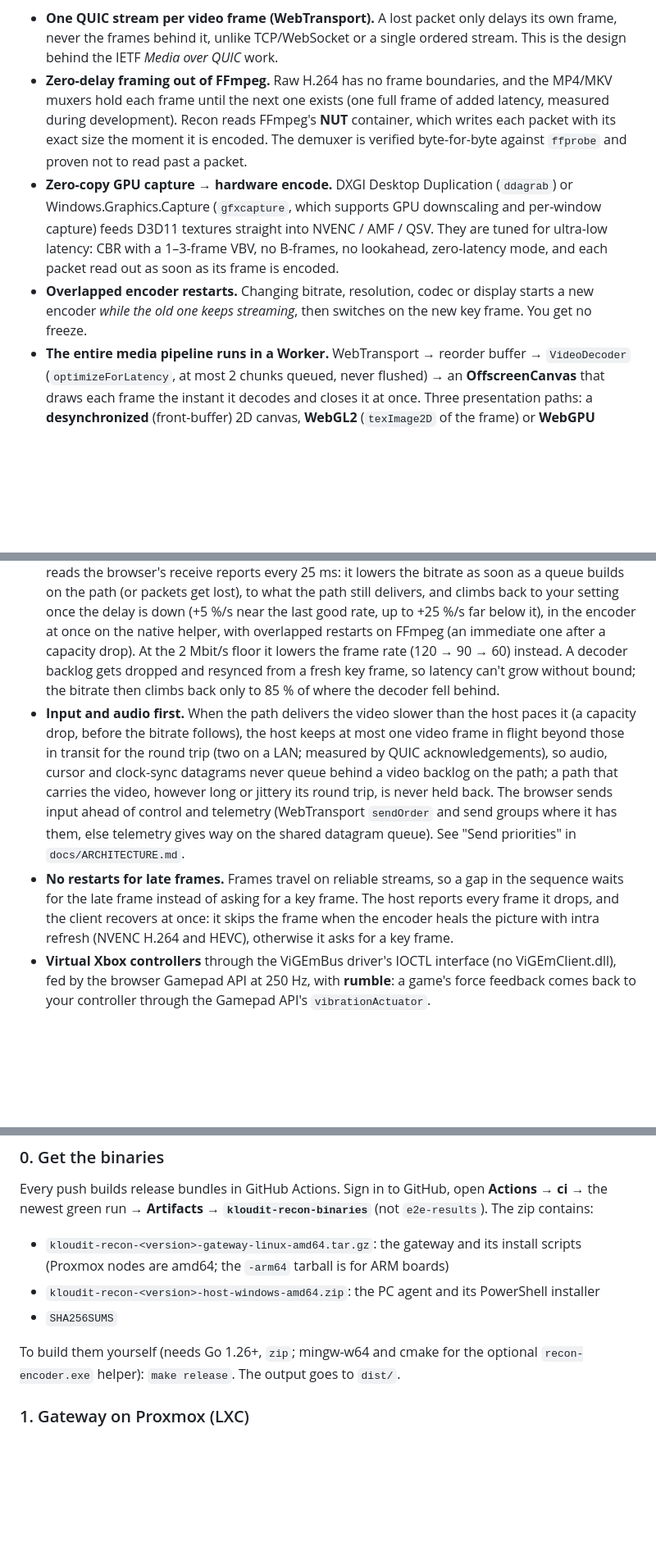
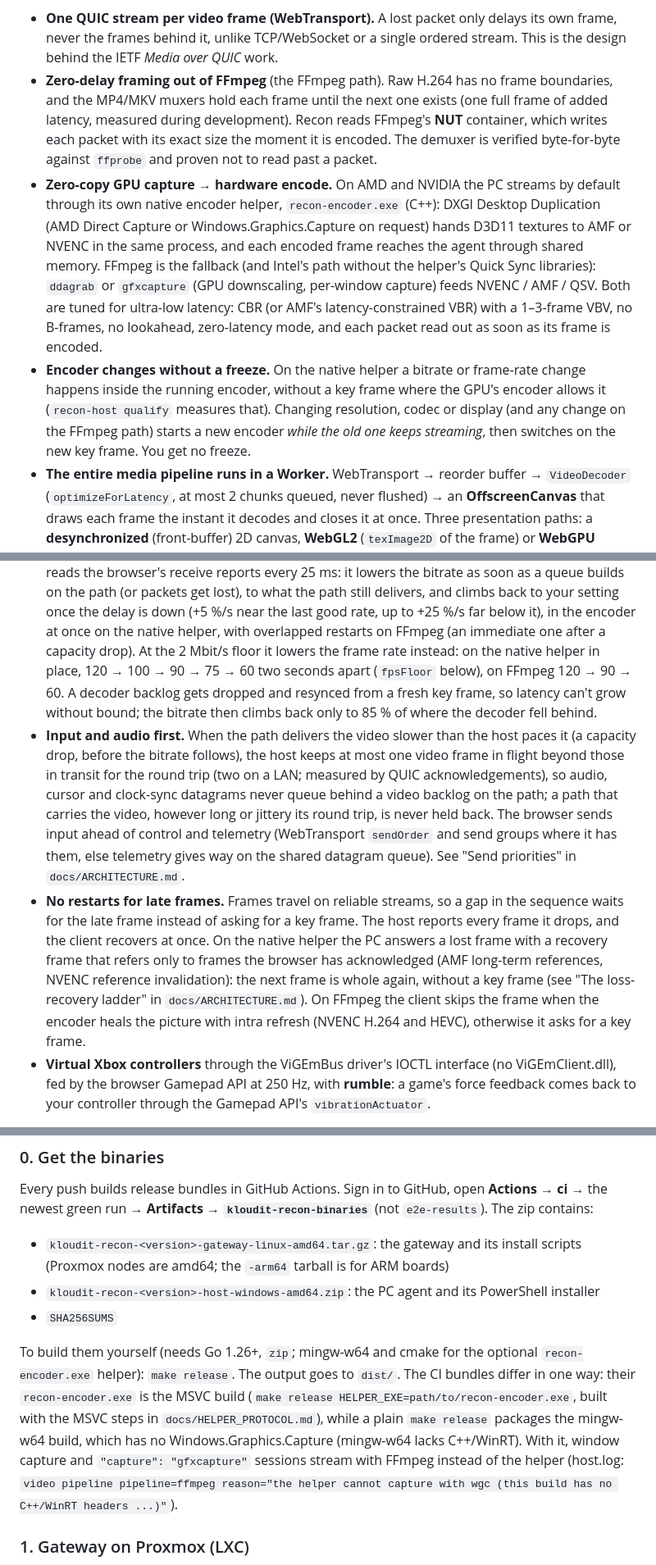
Before and after one commit to karamkamal1/KloudIT-Recon, a Markdown page: README.md, 3 parts joined by grey strips. Shown at 82% size. Rendered like a GitHub page; blank space fills up the shorter version.

Commit message:
Final review: README and INSTALL describe the helper pipeline and the upgrade
- README overview: it described only the FFmpeg pipeline and so contradicted
  its own config table for the default native helper. The capture and encode
  bullet names recon-encoder.exe first (DXGI capture into AMF / NVENC in one
  process, frames over shared memory) and FFmpeg as the fallback; "Encoder
  changes without a freeze" says bitrate and frame-rate changes happen in the
  running encoder on the helper (overlapped restarts for the rest and on
  FFmpeg); the frame-rate ladder is 120 → 100 → 90 → 75 → 60 on the helper,
  120 → 90 → 60 on FFmpeg; loss recovery is a recovery frame from
  acknowledged references (AMF LTR, NVENC invalidation) on the helper, skip
  or key frame on FFmpeg; the diagram shows recon-encoder.exe.
- README host.json table: a logLevel row (the only switch for debug lines in
  the agent the logon task starts; several hardware checks read them).
- README build: a plain "make release" packages the mingw-w64 helper, which
  has no Windows.Graphics.Capture, while the CI bundles ship the MSVC build
  (make release HELPER_EXE=...): window capture and gfxcapture sessions of a
  self-built bundle stream with FFmpeg, and host.log says why.
- INSTALL.md: the bundle listing names recon-encoder.exe and latency-test\;
  an upgrade checklist for versions before the helper: the relay ports, the
  helper as the default (how to confirm it, how to go back), qualify, the
  congestion default.

Documentation only.

Co-Authored-By: Claude Opus 5.5 <noreply@anthropic.com>
Claude-Session: https://claude.ai/code/session_01AEiZN8gnnm7j7G343nHoWy

```diff
--- a/README.md
+++ b/README.md
@@ -27,18 +27,25 @@ Techniques used (most of them are new to browser-based game streaming):
 - **One QUIC stream per video frame (WebTransport).** A lost packet only delays its own
   frame, never the frames behind it, unlike TCP/WebSocket or a single ordered stream.
   This is the design behind the IETF *Media over QUIC* work.
-- **Zero-delay framing out of FFmpeg.** Raw H.264 has no frame boundaries, and the MP4/MKV
-  muxers hold each frame until the next one exists (one full frame of added latency, measured
-  during development). Recon reads FFmpeg's **NUT** container, which writes each packet with its exact
-  size the moment it is encoded. The demuxer is verified byte-for-byte against `ffprobe` and
-  proven not to read past a packet.
-- **Zero-copy GPU capture → hardware encode.** DXGI Desktop Duplication (`ddagrab`) or
-  Windows.Graphics.Capture (`gfxcapture`, which supports GPU downscaling and per-window
-  capture) feeds D3D11 textures straight into NVENC / AMF / QSV. They are tuned for ultra-low
-  latency: CBR with a 1–3-frame VBV, no B-frames, no lookahead, zero-latency mode, and each
-  packet read out as soon as its frame is encoded.
-- **Overlapped encoder restarts.** Changing bitrate, resolution, codec or display starts a new
-  encoder *while the old one keeps streaming*, then switches on the new key frame. You get no freeze.
+- **Zero-delay framing out of FFmpeg** (the FFmpeg path). Raw H.264 has no frame boundaries,
+  and the MP4/MKV muxers hold each frame until the next one exists (one full frame of added
+  latency, measured during development). Recon reads FFmpeg's **NUT** container, which writes
+  each packet with its exact size the moment it is encoded. The demuxer is verified
+  byte-for-byte against `ffprobe` and proven not to read past a packet.
+- **Zero-copy GPU capture → hardware encode.** On AMD and NVIDIA the PC streams by default
+  through its own native encoder helper, `recon-encoder.exe` (C++): DXGI Desktop Duplication
+  (AMD Direct Capture or Windows.Graphics.Capture on request) hands D3D11 textures to AMF or
+  NVENC in the same process, and each encoded frame reaches the agent through shared memory.
+  FFmpeg is the fallback (and Intel's path without the helper's Quick Sync libraries):
+  `ddagrab` or `gfxcapture` (GPU downscaling, per-window capture) feeds NVENC / AMF / QSV.
+  Both are tuned for ultra-low latency: CBR (or AMF's latency-constrained VBR) with a 1–3-frame
+  VBV, no B-frames, no lookahead, zero-latency mode, and each packet read out as soon as its
+  frame is encoded.
+- **Encoder changes without a freeze.** On the native helper a bitrate or frame-rate change
+  happens inside the running encoder, without a key frame where the GPU's encoder allows it
+  (`recon-host qualify` measures that). Changing resolution, codec or display (and any change on
+  the FFmpeg path) starts a new encoder *while the old one keeps streaming*, then switches on
+  the new key frame. You get no freeze.
 - **The entire media pipeline runs in a Worker.** WebTransport → reorder buffer → `VideoDecoder`
   (`optimizeForLatency`, at most 2 chunks queued, never flushed) → an **OffscreenCanvas** that
   draws each frame the instant it decodes and closes it at once. Three presentation paths: a
@@ -98,7 +105,8 @@ Techniques used (most of them are new to browser-based game streaming):
   your setting once the delay is down (+5 %/s near the last good rate, up to +25 %/s far below
   it), in the encoder at once on the native helper, with overlapped restarts on FFmpeg (an
   immediate one after a capacity drop). At the 2 Mbit/s floor it lowers the frame rate
-  (120 → 90 → 60) instead. A decoder backlog gets
+  instead: on the native helper in place, 120 → 100 → 90 → 75 → 60 two seconds apart (`fpsFloor`
+  below), on FFmpeg 120 → 90 → 60. A decoder backlog gets
   dropped and resynced from a fresh key frame, so latency can't grow without bound; the bitrate
   then climbs back only to 85 % of where the decoder fell behind.
 - **Input and audio first.** When the path delivers the video slower than the host paces it
@@ -111,8 +119,12 @@ Techniques used (most of them are new to browser-based game streaming):
   priorities" in `docs/ARCHITECTURE.md`.
 - **No restarts for late frames.** Frames travel on reliable streams, so a gap in the sequence
   waits for the late frame instead of asking for a key frame. The host reports every frame it
-  drops, and the client recovers at once: it skips the frame when the encoder heals the picture
-  with intra refresh (NVENC H.264 and HEVC), otherwise it asks for a key frame.
+  drops, and the client recovers at once. On the native helper the PC answers a lost frame with
+  a recovery frame that refers only to frames the browser has acknowledged (AMF long-term
+  references, NVENC reference invalidation): the next frame is whole again, without a key frame
+  (see "The loss-recovery ladder" in `docs/ARCHITECTURE.md`). On FFmpeg the client skips the
+  frame when the encoder heals the picture with intra refresh (NVENC H.264 and HEVC), otherwise
+  it asks for a key frame.
 - **Virtual Xbox controllers** through the ViGEmBus driver's IOCTL interface (no
   ViGEmClient.dll), fed by the browser Gamepad API at 250 Hz, with **rumble**: a game's force
   feedback comes back to your controller through the Gamepad API's `vibrationActuator`.
@@ -197,7 +210,13 @@ contains:
 - `SHA256SUMS`
 
 To build them yourself (needs Go 1.26+, `zip`; mingw-w64 and cmake for the optional
-`recon-encoder.exe` helper): `make release`. The output goes to `dist/`.
+`recon-encoder.exe` helper): `make release`. The output goes to `dist/`. The CI bundles differ
+in one way: their `recon-encoder.exe` is the MSVC build (`make release
+HELPER_EXE=path/to/recon-encoder.exe`, built with the MSVC steps in `docs/HELPER_PROTOCOL.md`),
+while a plain `make release` packages the mingw-w64 build, which has no Windows.Graphics.Capture
+(mingw-w64 lacks C++/WinRT). With it, window capture and `"capture": "gfxcapture"` sessions
+stream with FFmpeg instead of the helper (host.log: `video pipeline pipeline=ffmpeg
+reason="the helper cannot capture with wgc (this build has no C++/WinRT headers ...)"`).
 
 ### 1. Gateway on Proxmox (LXC)
 
```
Also changed, not shown: other parts of README.md (+3 -1 lines), docs/INSTALL.md (+19 -1 lines).
